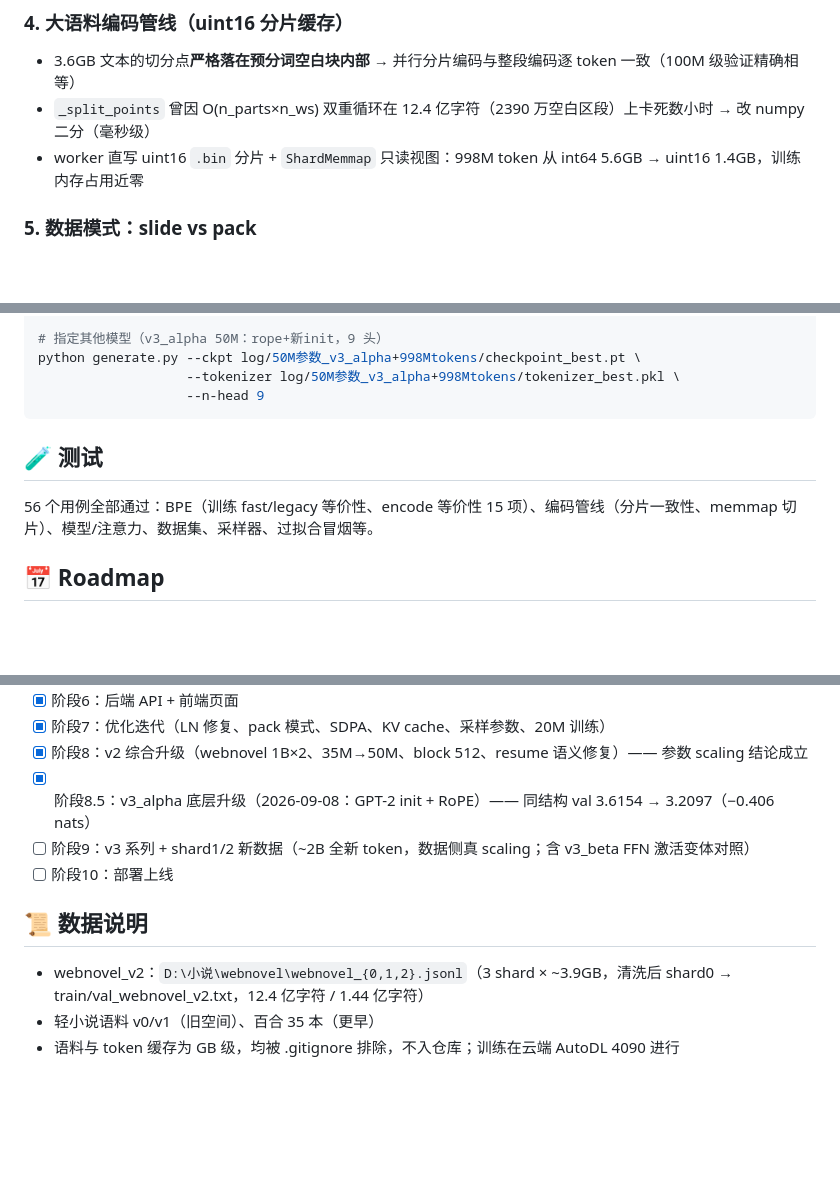
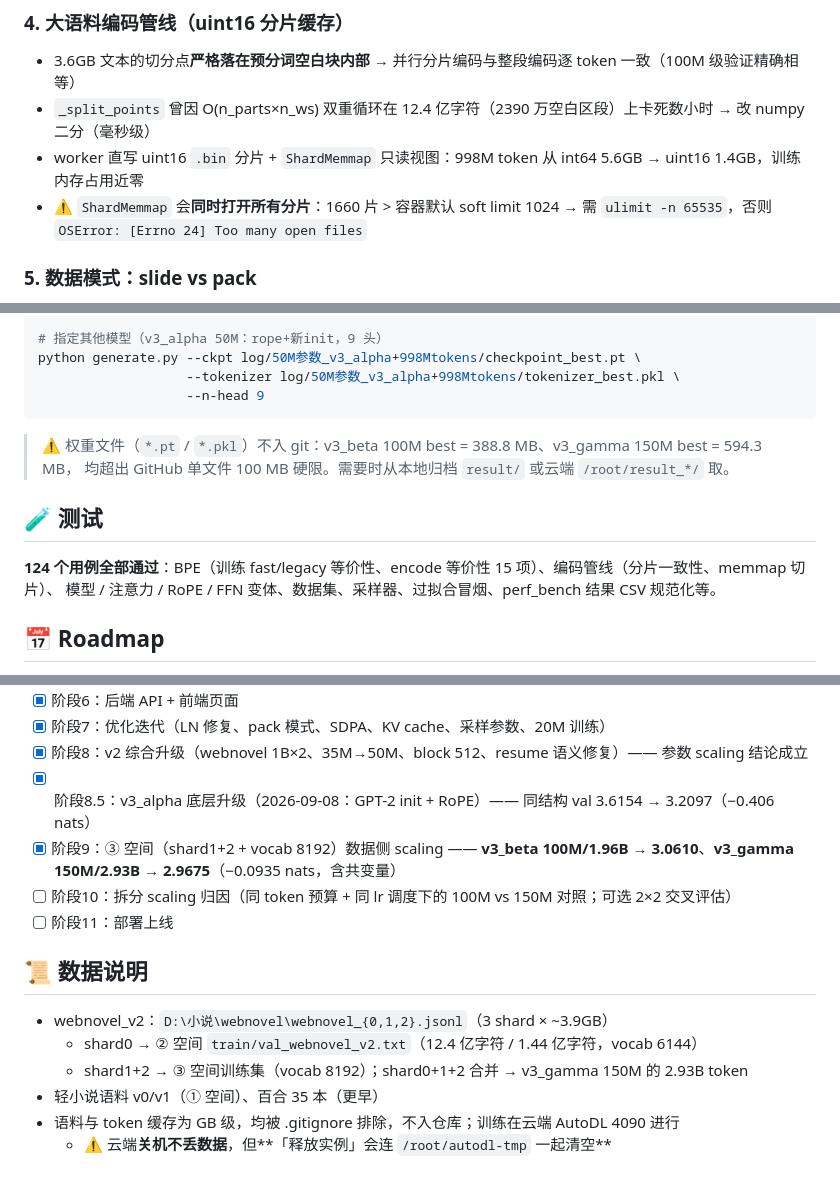
Before and after one commit to wbb316/minigpt-chinese, a Markdown page: README.md, 3 parts joined by grey strips. Rendered like a GitHub page; blank space fills up the shorter version.

````diff
--- a/README.md
+++ b/README.md
@@ -59,6 +86,7 @@ v2 50M @ 1B (3.6154)  <  35M @ 2B (3.6372)  <  35M @ 1B (3.7076)
 - 3.6GB 文本的切分点**严格落在预分词空白块内部** → 并行分片编码与整段编码逐 token 一致（100M 级验证精确相等）
 - `_split_points` 曾因 O(n_parts×n_ws) 双重循环在 12.4 亿字符（2390 万空白区段）上卡死数小时 → 改 numpy 二分（毫秒级）
 - worker 直写 uint16 `.bin` 分片 + `ShardMemmap` 只读视图：998M token 从 int64 5.6GB → uint16 1.4GB，训练内存占用近零
+- ⚠️ `ShardMemmap` 会**同时打开所有分片**：1660 片 > 容器默认 soft limit 1024 → 需 `ulimit -n 65535`，否则 `OSError: [Errno 24] Too many open files`
 
 ### 5. 数据模式：slide vs pack
 - `slide`（stride=1）：重叠滑窗，适合小语料
@@ -156,9 +204,13 @@ python generate.py --ckpt log/50M参数_v3_alpha+998Mtokens/checkpoint_best.pt \
                    --n-head 9
 ```
 
+> ⚠️ 权重文件（`*.pt` / `*.pkl`）不入 git：v3_beta 100M best = 388.8 MB、v3_gamma 150M best = 594.3 MB，
+> 均超出 GitHub 单文件 100 MB 硬限。需要时从本地归档 `result/` 或云端 `/root/result_*/` 取。
+
 ## 🧪 测试
 
-56 个用例全部通过：BPE（训练 fast/legacy 等价性、encode 等价性 15 项）、编码管线（分片一致性、memmap 切片）、模型/注意力、数据集、采样器、过拟合冒烟等。
+**124 个用例全部通过**：BPE（训练 fast/legacy 等价性、encode 等价性 15 项）、编码管线（分片一致性、memmap 切片）、
+模型 / 注意力 / RoPE / FFN 变体、数据集、采样器、过拟合冒烟、perf_bench 结果 CSV 规范化等。
 
 ## 📅 Roadmap
 
@@ -171,11 +223,15 @@ python generate.py --ckpt log/50M参数_v3_alpha+998Mtokens/checkpoint_best.pt \
 - [x] 阶段7：优化迭代（LN 修复、pack 模式、SDPA、KV cache、采样参数、20M 训练）
 - [x] 阶段8：v2 综合升级（webnovel 1B×2、35M→50M、block 512、resume 语义修复）—— 参数 scaling 结论成立
 - [x] 阶段8.5：v3_alpha 底层升级（2026-09-08：GPT-2 init + RoPE）—— 同结构 val 3.6154 → 3.2097（−0.406 nats）
-- [ ] 阶段9：v3 系列 + shard1/2 新数据（~2B 全新 token，数据侧真 scaling；含 v3_beta FFN 激活变体对照）
-- [ ] 阶段10：部署上线
+- [x] 阶段9：③ 空间（shard1+2 + vocab 8192）数据侧 scaling —— **v3_beta 100M/1.96B → 3.0610**、**v3_gamma 150M/2.93B → 2.9675**（−0.0935 nats，含共变量）
+- [ ] 阶段10：拆分 scaling 归因（同 token 预算 + 同 lr 调度下的 100M vs 150M 对照；可选 2×2 交叉评估）
+- [ ] 阶段11：部署上线
 
 ## 📜 数据说明
 
-- webnovel_v2：`D:\小说\webnovel\webnovel_{0,1,2}.jsonl`（3 shard × ~3.9GB，清洗后 shard0 → train/val_webnovel_v2.txt，12.4 亿字符 / 1.44 亿字符）
-- 轻小说语料 v0/v1（旧空间）、百合 35 本（更早）
+- webnovel_v2：`D:\小说\webnovel\webnovel_{0,1,2}.jsonl`（3 shard × ~3.9GB）
+  - shard0 → ② 空间 `train/val_webnovel_v2.txt`（12.4 亿字符 / 1.44 亿字符，vocab 6144）
+  - shard1+2 → ③ 空间训练集（vocab 8192）；shard0+1+2 合并 → v3_gamma 150M 的 2.93B token
+- 轻小说语料 v0/v1（① 空间）、百合 35 本（更早）
 - 语料与 token 缓存为 GB 级，均被 .gitignore 排除，不入仓库；训练在云端 AutoDL 4090 进行
+  - ⚠️ 云端**关机不丢数据**，但**「释放实例」会连 `/root/autodl-tmp` 一起清空**
````
Also changed, not shown: other parts of README.md (+76 -29 lines).
